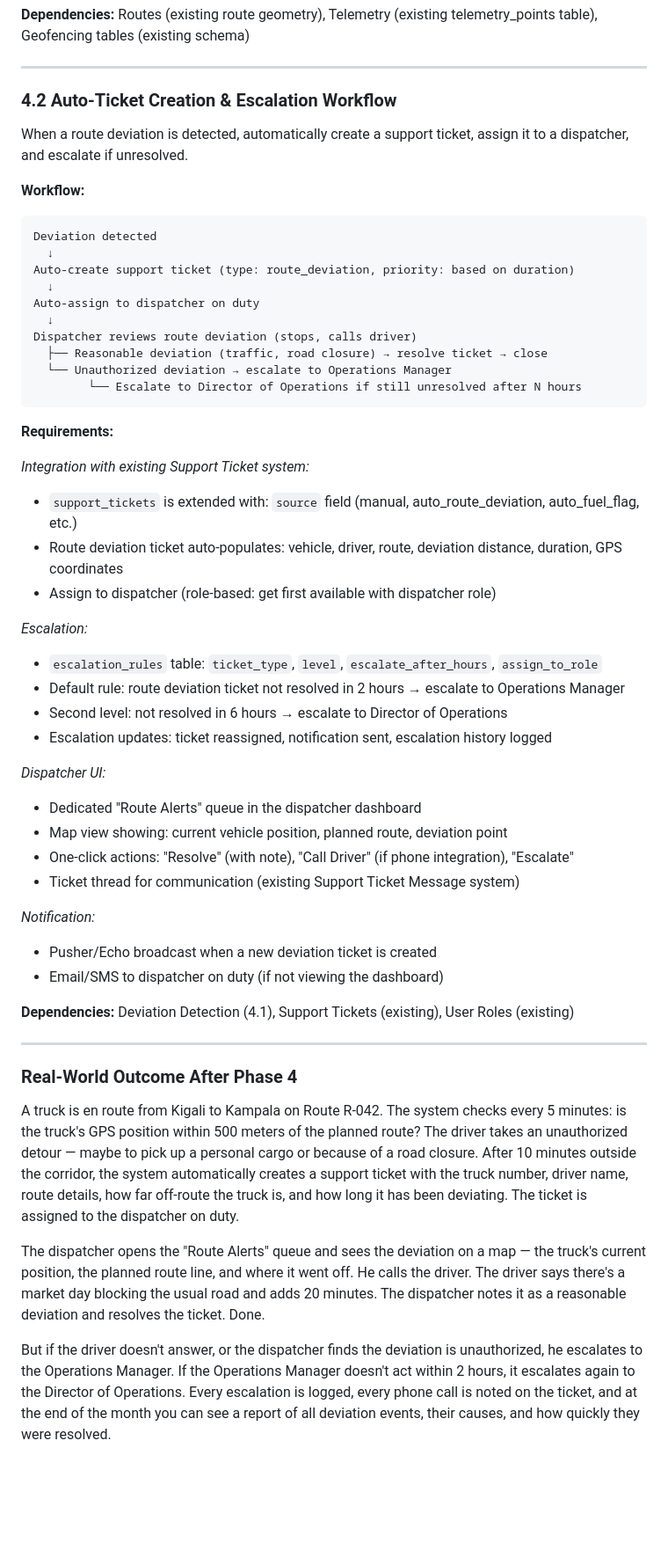
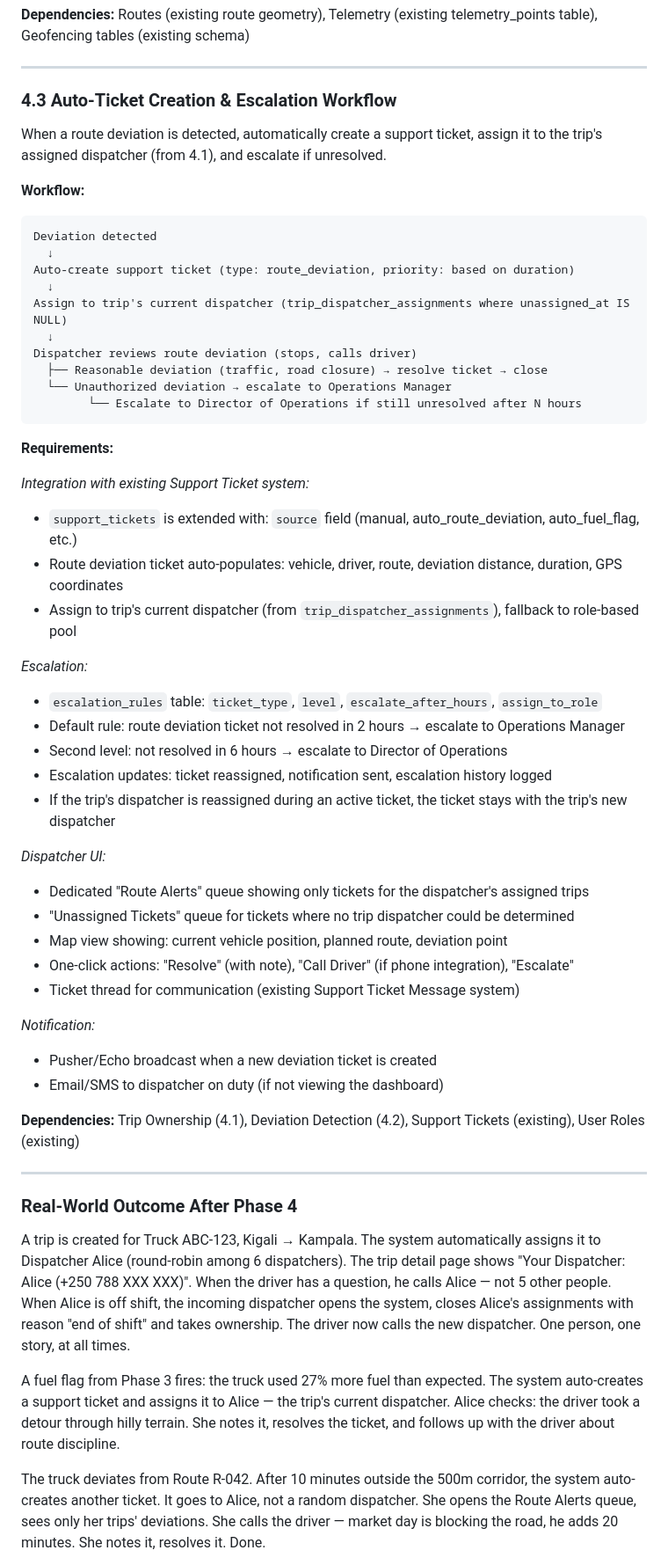
Before and after one commit to blasius/Martin_Logistics, a Markdown page: docs/ERP_IMPLEMENTATION_PLAN.md, the part around one of its changes. Shown at 88% size. GitHub-like rendering; blank space fills up the shorter version.

```diff
--- a/docs/ERP_IMPLEMENTATION_PLAN.md
+++ b/docs/ERP_IMPLEMENTATION_PLAN.md
@@ -394,9 +444,9 @@ Detect when a vehicle deviates from its assigned route in real time and take act
 
 ---
 
-### 4.2 Auto-Ticket Creation & Escalation Workflow
+### 4.3 Auto-Ticket Creation & Escalation Workflow
 
-When a route deviation is detected, automatically create a support ticket, assign it to a dispatcher, and escalate if unresolved.
+When a route deviation is detected, automatically create a support ticket, assign it to the trip's assigned dispatcher (from 4.1), and escalate if unresolved.
 
 **Workflow:**
 
@@ -405,7 +455,7 @@ Deviation detected
   ↓
 Auto-create support ticket (type: route_deviation, priority: based on duration)
   ↓
-Auto-assign to dispatcher on duty
+Assign to trip's current dispatcher (trip_dispatcher_assignments where unassigned_at IS NULL)
   ↓
 Dispatcher reviews route deviation (stops, calls driver)
   ├── Reasonable deviation (traffic, road closure) → resolve ticket → close
@@ -418,16 +468,18 @@ Dispatcher reviews route deviation (stops, calls driver)
 *Integration with existing Support Ticket system:*
 - `support_tickets` is extended with: `source` field (manual, auto_route_deviation, auto_fuel_flag, etc.)
 - Route deviation ticket auto-populates: vehicle, driver, route, deviation distance, duration, GPS coordinates
-- Assign to dispatcher (role-based: get first available with dispatcher role)
+- Assign to trip's current dispatcher (from `trip_dispatcher_assignments`), fallback to role-based pool
 
 *Escalation:*
 - `escalation_rules` table: `ticket_type`, `level`, `escalate_after_hours`, `assign_to_role`
 - Default rule: route deviation ticket not resolved in 2 hours → escalate to Operations Manager
 - Second level: not resolved in 6 hours → escalate to Director of Operations
 - Escalation updates: ticket reassigned, notification sent, escalation history logged
+- If the trip's dispatcher is reassigned during an active ticket, the ticket stays with the trip's new dispatcher
 
 *Dispatcher UI:*
-- Dedicated "Route Alerts" queue in the dispatcher dashboard
+- Dedicated "Route Alerts" queue showing only tickets for the dispatcher's assigned trips
+- "Unassigned Tickets" queue for tickets where no trip dispatcher could be determined
 - Map view showing: current vehicle position, planned route, deviation point
 - One-click actions: "Resolve" (with note), "Call Driver" (if phone integration), "Escalate"
 - Ticket thread for communication (existing Support Ticket Message system)
@@ -436,27 +488,26 @@ Dispatcher reviews route deviation (stops, calls driver)
 - Pusher/Echo broadcast when a new deviation ticket is created
 - Email/SMS to dispatcher on duty (if not viewing the dashboard)
 
-**Dependencies:** Deviation Detection (4.1), Support Tickets (existing), User Roles (existing)
+**Dependencies:** Trip Ownership (4.1), Deviation Detection (4.2), Support Tickets (existing), User Roles (existing)
 
 ---
 
 ### Real-World Outcome After Phase 4
 
-A truck is en route from Kigali to Kampala on Route R-042. The system checks every 5 minutes:
-is the truck's GPS position within 500 meters of the planned route? The driver takes an
-unauthorized detour — maybe to pick up a personal cargo or because of a road closure. After
-10 minutes outside the corridor, the system automatically creates a support ticket with the
-truck number, driver name, route details, how far off-route the truck is, and how long it has
-been deviating. The ticket is assigned to the dispatcher on duty.
+A trip is created for Truck ABC-123, Kigali → Kampala. The system automatically assigns it to
+Dispatcher Alice (round-robin among 6 dispatchers). The trip detail page shows "Your Dispatcher:
+Alice (+250 788 XXX XXX)". When the driver has a question, he calls Alice — not 5 other people.
+When Alice is off shift, the incoming dispatcher opens the system, closes Alice's assignments
+with reason "end of shift" and takes ownership. The driver now calls the new dispatcher. One
+person, one story, at all times.
 
-The dispatcher opens the "Route Alerts" queue and sees the deviation on a map — the truck's
-current position, the planned route line, and where it went off. He calls the driver. The
-driver says there's a market day blocking the usual road and adds 20 minutes. The dispatcher
-notes it as a reasonable deviation and resolves the ticket. Done.
+A fuel flag from Phase 3 fires: the truck used 27% more fuel than expected. The system
+auto-creates a support ticket and assigns it to Alice — the trip's current dispatcher. Alice
+checks: the driver took a detour through hilly terrain. She notes it, resolves the ticket,
+and follows up with the driver about route discipline.
 
-But if the driver doesn't answer, or the dispatcher finds the deviation is unauthorized, he
-escalates to the Operations Manager. If the Operations Manager doesn't act within 2 hours,
-it escalates again to the Director of Operations. Every escalation is logged, every phone
-call is noted on the ticket, and at the end of the month you can see a report of all deviation
-events, their causes, and how quickly they were resolved.
+The truck deviates from Route R-042. After 10 minutes outside the 500m corridor, the system
+auto-creates another ticket. It goes to Alice, not a random dispatcher. She opens the Route
+Alerts queue, sees only her trips' deviations. She calls the driver — market day is blocking
+the road, he adds 20 minutes. She notes it, resolves it. Done.
 
```
Also changed, not shown: other parts of docs/ERP_IMPLEMENTATION_PLAN.md (+71 -14 lines).
